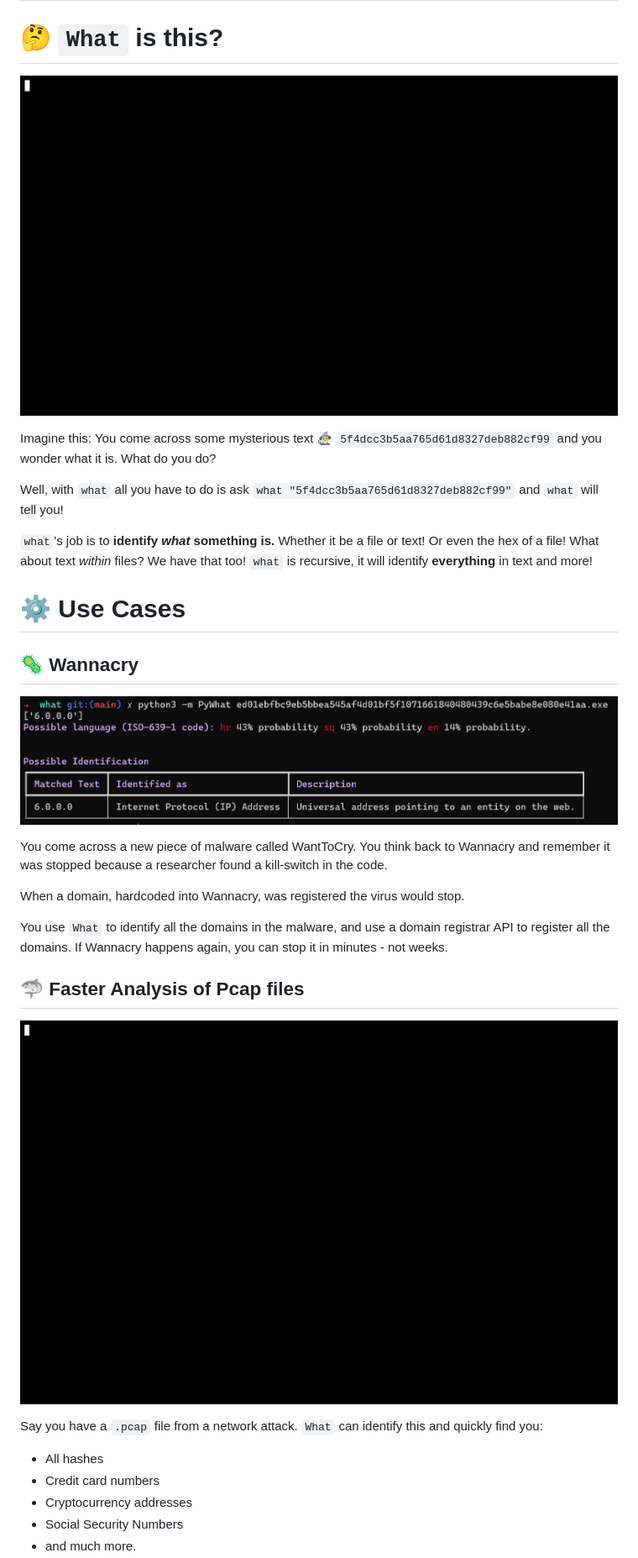
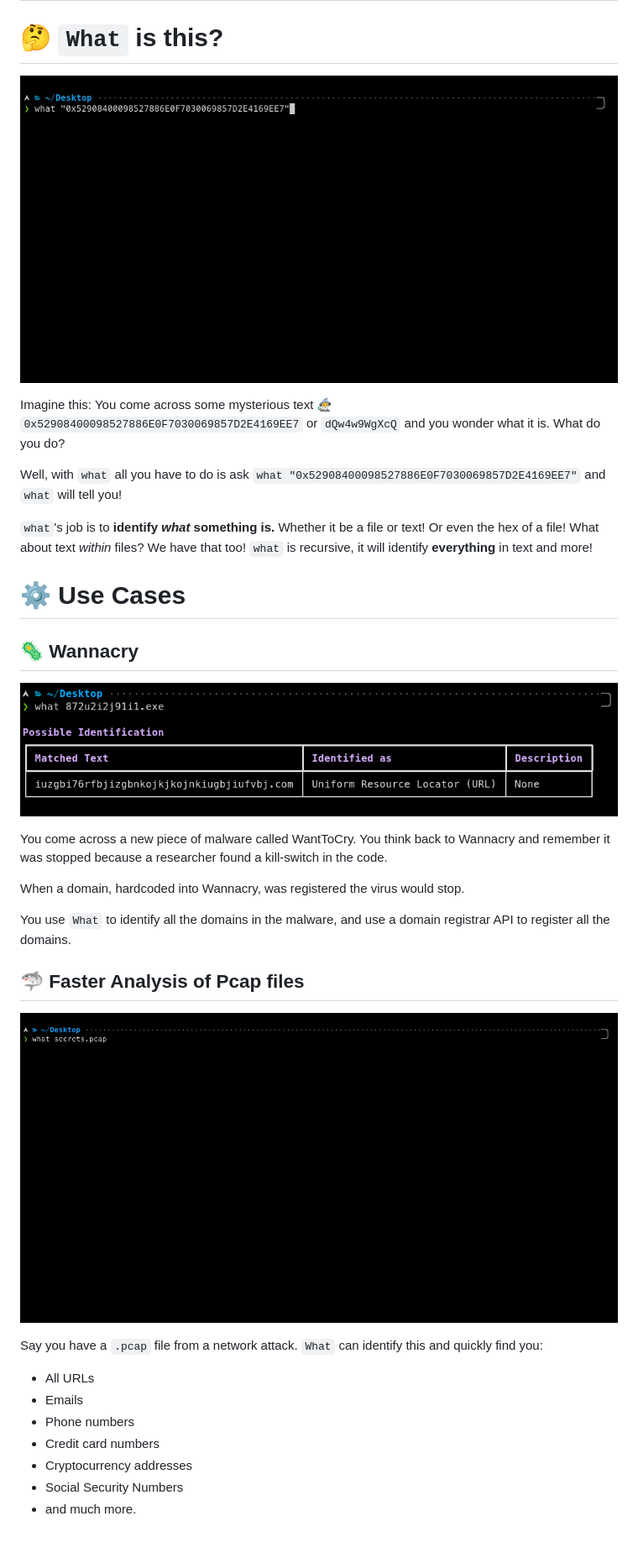
Before and after one commit to bee-san/pyWhat, a Markdown page: README.md, the part around the change. Shown: that part at 84% size. Drawn GitHub-style; pictures changed too: images_for_README/Screenshot 2021-05-09 162158.png (deleted), images_for_README/main_demo.gif, images_for_README/pcap_demo.gif; blank space fills up the shorter version.

Commit message:
Updated gifs, images and text in the README

```diff
--- a/README.md
+++ b/README.md
@@ -14,9 +14,9 @@
 
 ![](images_for_README/main_demo.gif)
 
-Imagine this: You come across some mysterious text 🧙‍♂️ `5f4dcc3b5aa765d61d8327deb882cf99` and you wonder what it is. What do you do?
+Imagine this: You come across some mysterious text 🧙‍♂️ `0x52908400098527886E0F7030069857D2E4169EE7` or `dQw4w9WgXcQ` and you wonder what it is. What do you do?
 
-Well, with `what` all you have to do is ask `what "5f4dcc3b5aa765d61d8327deb882cf99"` and `what` will tell you!
+Well, with `what` all you have to do is ask `what "0x52908400098527886E0F7030069857D2E4169EE7"` and `what` will tell you!
 
 `what`'s job is to **identify _what_ something is.** Whether it be a file or text! Or even the hex of a file! What about text _within_ files? We have that too! `what` is recursive, it will identify **everything** in text and more!
 
@@ -24,13 +24,13 @@ Well, with `what` all you have to do is ask `what "5f4dcc3b5aa765d61d8327deb882c
 
 ## 🦠 Wannacry
 
-![](images_for_README/Screenshot%202021-05-09%20162158.png)
+![](images_for_README/wantocry_demo.png)
 
 You come across a new piece of malware called WantToCry. You think back to Wannacry and remember it was stopped because a researcher found a kill-switch in the code.
 
 When a domain, hardcoded into Wannacry, was registered the virus would stop.
 
-You use `What` to identify all the domains in the malware, and use a domain registrar API to register all the domains. If Wannacry happens again, you can stop it in minutes - not weeks.
+You use `What` to identify all the domains in the malware, and use a domain registrar API to register all the domains.
 
 ## 🦈 Faster Analysis of Pcap files
 
@@ -38,7 +38,9 @@ You use `What` to identify all the domains in the malware, and use a domain regi
 
 Say you have a `.pcap` file from a network attack. `What` can identify this and quickly find you:
 
-- All hashes
+- All URLs
+- Emails
+- Phone numbers
 - Credit card numbers
 - Cryptocurrency addresses
 - Social Security Numbers
```
Also changed, not shown: 3 other files.
